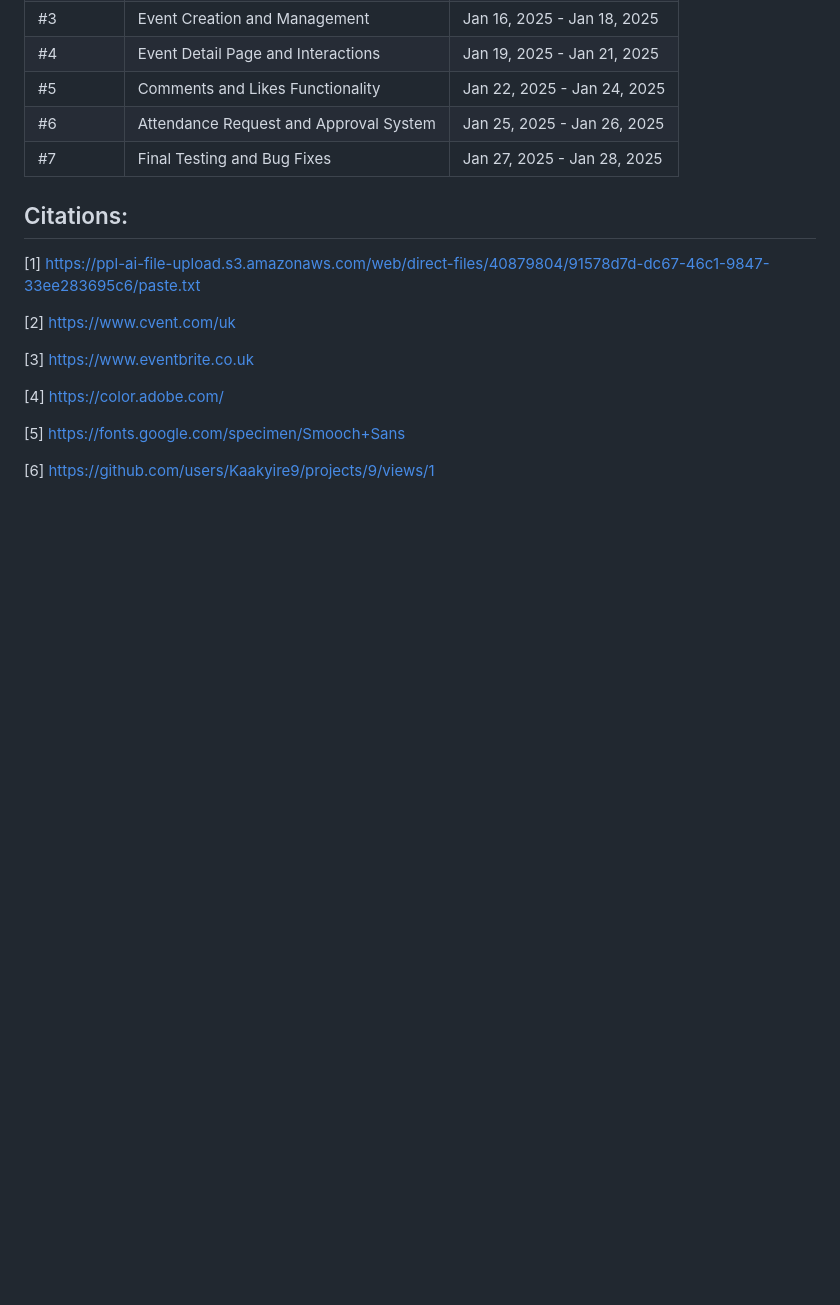
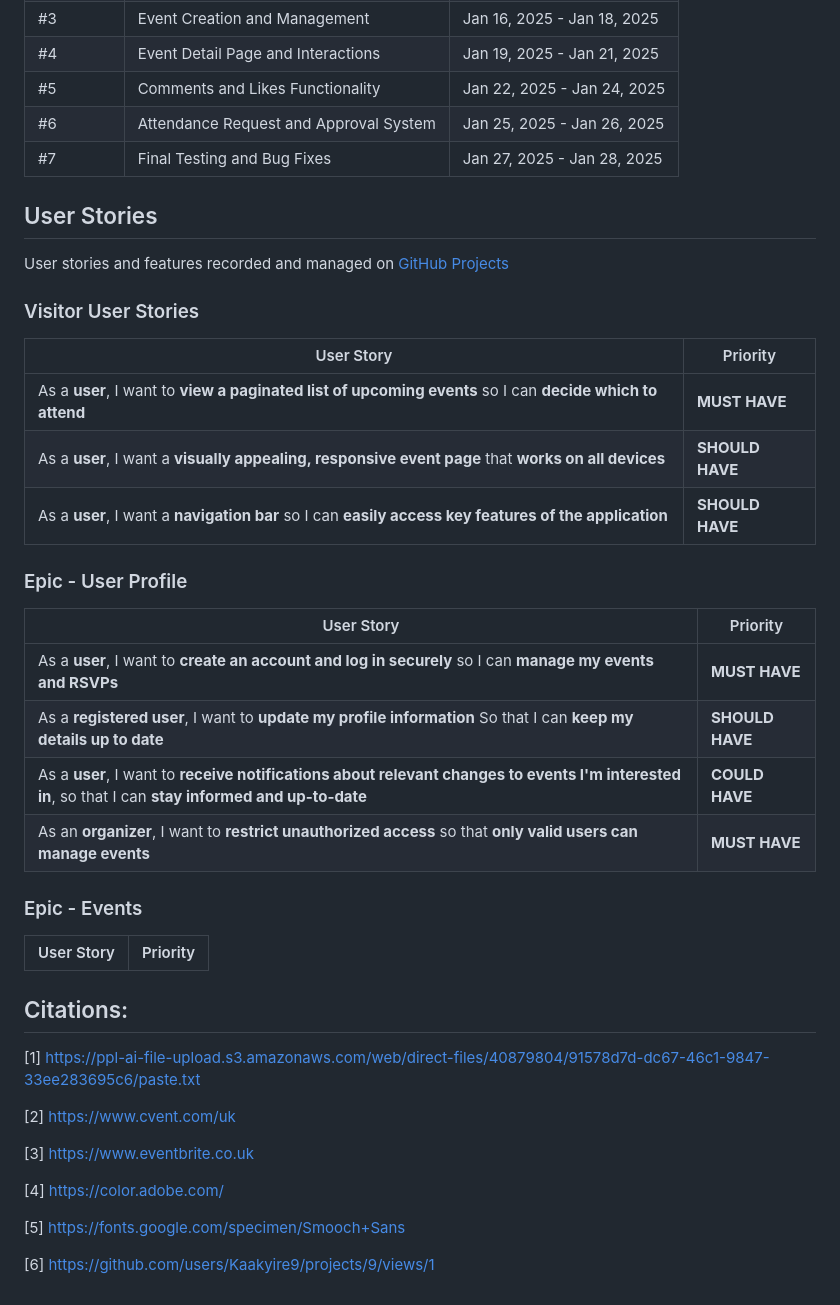
Before and after one commit to Kaakyire9/Eventia, a Markdown page: README.md, the part around the change. Drawn GitHub-style; blank space fills up the shorter version.

Commit message:
Add user stories and features section to README for better project management and clarity

```diff
--- a/README.md
+++ b/README.md
@@ -210,6 +210,36 @@ This sprint-based approach has not only helped me manage the project effectively
 |#6|	Attendance Request and Approval System|	Jan 25, 2025 - Jan 26, 2025|
 |#7|	Final Testing and Bug Fixes|	Jan 27, 2025 - Jan 28, 2025|
 
+## User Stories
+
+User stories and features recorded and managed on [GitHub Projects](<https://github.com/users/Kaakyire9/projects/9>)
+
+### Visitor User Stories
+| User Story | Priority |
+|------------------------------------------------------------------------------------------------------------------------|---------------|
+|As a **user**, I want to **view a paginated list of upcoming events**  so I can **decide which to attend**  | **MUST HAVE** |
+|As a **user**, I want a **visually appealing, responsive event page** that **works on all devices**| **SHOULD HAVE** |
+|As a **user**, I want a **navigation bar** so I can **easily access key features of the application** | **SHOULD HAVE** |
+
+### Epic - User Profile
+| User Story | Priority |
+|------------------------------------------------------------------------------------------------------------------------|---------------|
+|As a **user**, I want to **create an account and log in securely** so I can **manage my events and RSVPs** | **MUST HAVE** |
+|As a **registered user**,  I want to **update my profile information** So that I can **keep my details up to date** | **SHOULD HAVE** |
+|As a **user**, I want to **receive notifications about relevant changes to events I'm interested in**, so that I can **stay informed and up-to-date** | **COULD HAVE** |
+|As an **organizer**, I want to **restrict unauthorized access** so that **only valid users can manage events** | **MUST HAVE** |
+
+### Epic - Events
+| User Story | Priority |
+|------------------------------------------------------------------------------------------------------------------------|---------------|
+
+
+
+
+
+
+
+
 
 
 
```
